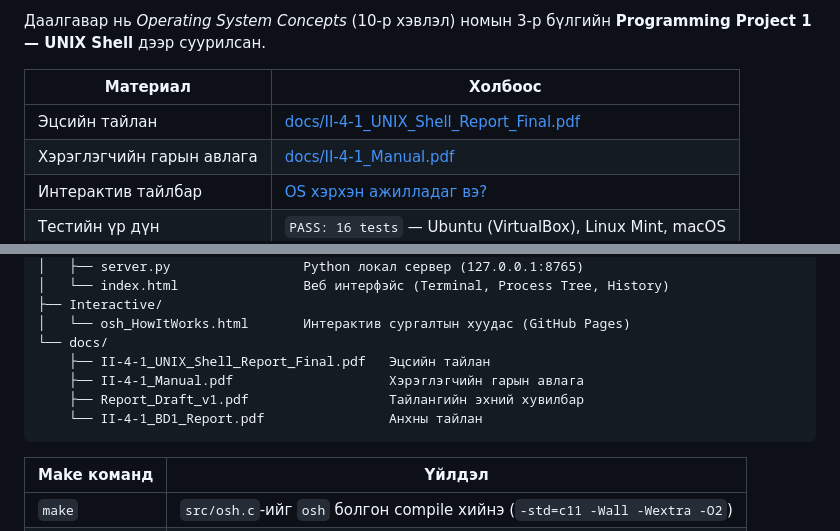
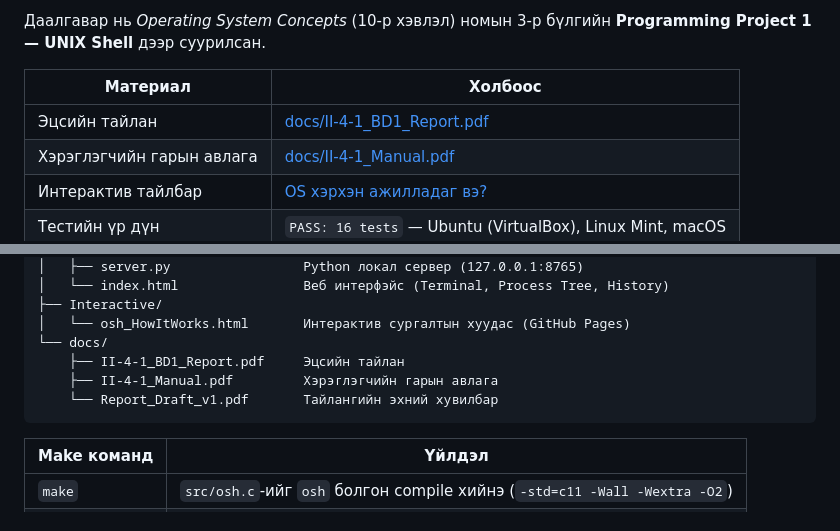
Before and after one commit to bulgaa777/II-4-1-UNIX-Shell, a Markdown page: README.md, 2 parts joined by grey strips. GitHub-like rendering.

Commit message:
modified to the remane

````diff
--- a/README.md
+++ b/README.md
@@ -9,7 +9,7 @@ C хэлээр бичсэн энгийн UNIX shell (`osh`). Хэрэглэгч
 
 | Материал | Холбоос |
 |---|---|
-| Эцсийн тайлан | [docs/II-4-1_UNIX_Shell_Report_Final.pdf](docs/II-4-1_UNIX_Shell_Report_Final.pdf) |
+| Эцсийн тайлан | [docs/II-4-1_BD1_Report.pdf](docs/II-4-1_BD1_Report.pdf) |
 | Хэрэглэгчийн гарын авлага | [docs/II-4-1_Manual.pdf](docs/II-4-1_Manual.pdf) |
 | Интерактив тайлбар | [OS хэрхэн ажилладаг вэ?](https://bulgaa777.github.io/II-4-1-UNIX-Shell/Interactive/osh_HowItWorks.html) |
 | Тестийн үр дүн | `PASS: 16 tests` — Ubuntu (VirtualBox), Linux Mint, macOS |
@@ -253,10 +253,9 @@ II-4-1-UNIX-Shell/
 ├── Interactive/
 │   └── osh_HowItWorks.html       Интерактив сургалтын хуудас (GitHub Pages)
 └── docs/
-    ├── II-4-1_UNIX_Shell_Report_Final.pdf   Эцсийн тайлан
-    ├── II-4-1_Manual.pdf                    Хэрэглэгчийн гарын авлага
-    ├── Report_Draft_v1.pdf                  Тайлангийн эхний хувилбар
-    └── II-4-1_BD1_Report.pdf                Анхны тайлан
+    ├── II-4-1_BD1_Report.pdf     Эцсийн тайлан
+    ├── II-4-1_Manual.pdf         Хэрэглэгчийн гарын авлага
+    └── Report_Draft_v1.pdf       Тайлангийн эхний хувилбар
 ```
 
 | Make команд | Үйлдэл |
````
